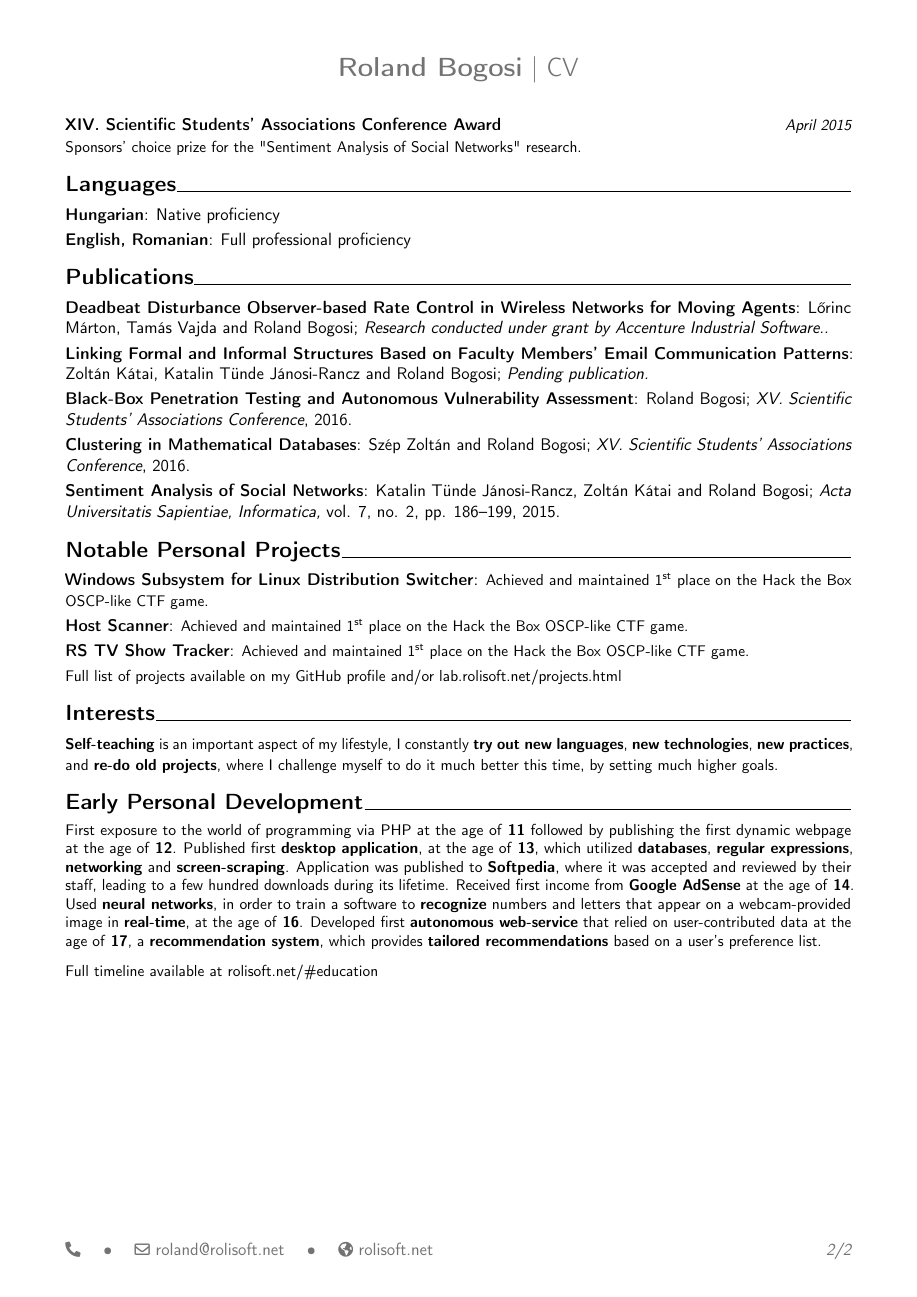
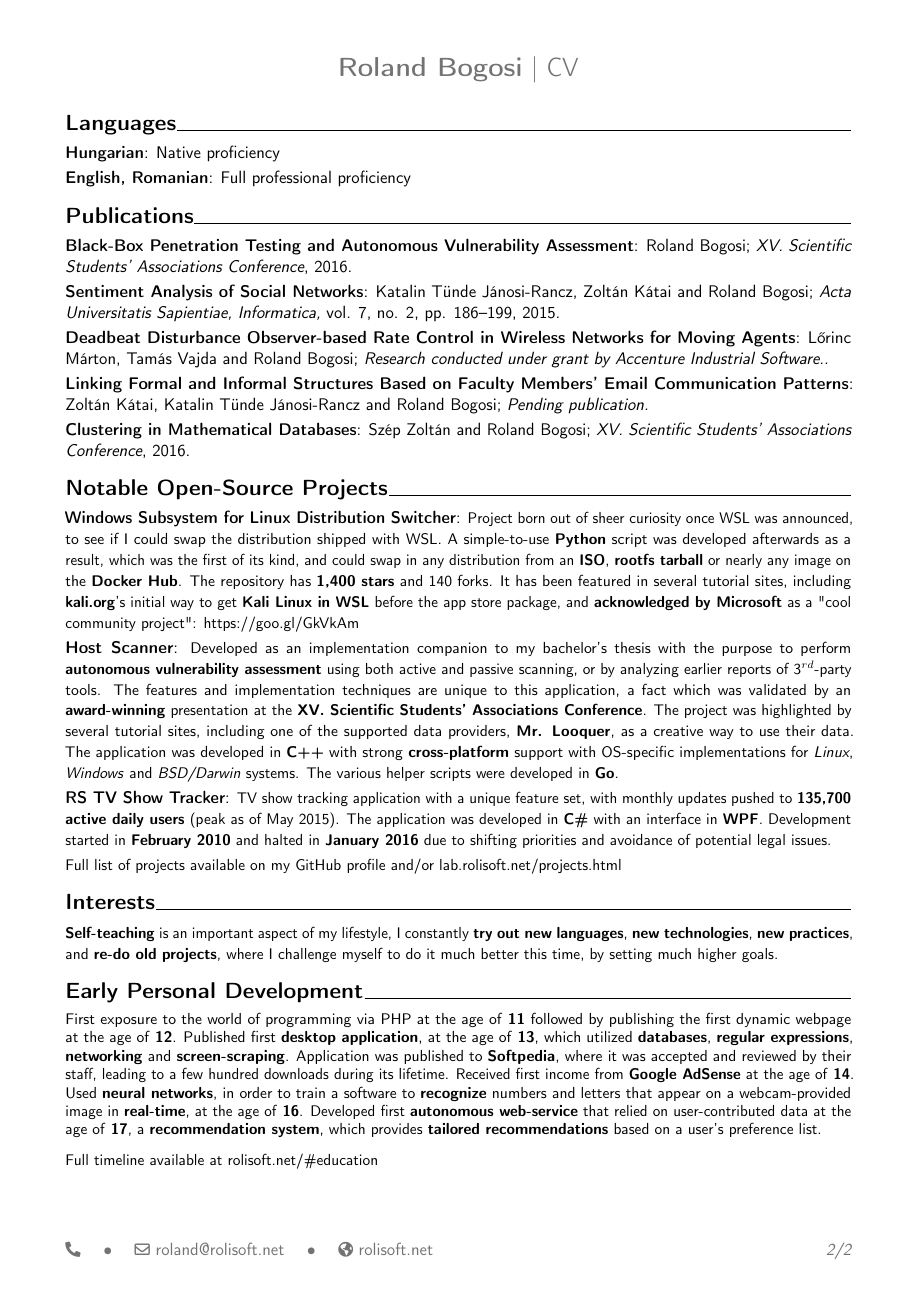
Before and after one commit to RoliSoft/Curriculum-Vitae, a LaTeX CV (cv.tex): page 2 of 2. Compiled offline with pdfLaTeX.

Commit message:
Checkpoint as sent to a recruiter.

```diff
--- a/cv.tex
+++ b/cv.tex
@@ -110,40 +110,38 @@
 	\vspace{4pt}
 
 	\cvitemwithcomment{}{\textbf{XIV. Scientific Students' Associations Conference Award}}{April 2015}
-	\vspace{-2pt} {\small{Sponsors' choice prize for the "Sentiment Analysis of Social Networks" research.}}
-
-
-\fancyhead[C]{\textcolor{color2}{\LARGE \textbf{\myname} | CV}}
-\fancyfoot[L]{\textcolor{color2}{\phonesymbol \myphone {~~~{\rmfamily\textbullet}~~~} \emailsymbol\emaillink{\myemail} {~~~{\rmfamily\textbullet}~~~} \homepagesymbol\httplink{\myhomepage}}}
-
+	\vspace{-2pt} {\small{Awarded for the "Sentiment Analysis of Social Networks" research.}}
 
 \section{Languages}
 
 	\cvitem{Hungarian}{Native proficiency}
 	\cvitem{English, Romanian}{Full professional proficiency}
 
+\fancyhead[C]{\textcolor{color2}{\LARGE \textbf{\myname} | CV}}
+\fancyfoot[L]{\textcolor{color2}{\phonesymbol \myphone {~~~{\rmfamily\textbullet}~~~} \emailsymbol\emaillink{\myemail} {~~~{\rmfamily\textbullet}~~~} \homepagesymbol\httplink{\myhomepage}}}
+
 \section{Publications}
 
-	\cvitem{Deadbeat Disturbance Observer-based Rate Control in Wireless Networks for Moving Agents}{Lőrinc Márton, Tamás Vajda and Roland Bogosi; \textit{Research conducted under grant by Accenture Industrial Software..}}
-
-	\cvitem{Linking Formal and Informal Structures Based on Faculty Members’ Email Communication Patterns}{Zoltán Kátai, Katalin Tünde Jánosi-Rancz and Roland Bogosi; \textit{Pending publication.}}
-
 	\cvitem{Black-Box Penetration Testing and Autonomous Vulnerability Assessment}{Roland Bogosi; \textit{XV. Scientific Students' Associations Conference}, 2016.}
-
-	\cvitem{Clustering in Mathematical Databases}{Szép Zoltán and Roland Bogosi; \textit{XV. Scientific Students' Associations Conference}, 2016.}
-
-	%\cvitem{Characterizing the Distance Between Formal and Informal Organizational Structures}{Katalin Tünde Jánosi-Rancz, Zoltán Kátai (and Roland Bogosi); \textit{MathInfo: International Conference in mathematics and Informatics}, 2015.}
 
 	% Sapiness Sentiment Analyser
 	\cvitem{Sentiment Analysis of Social Networks}{Katalin Tünde Jánosi-Rancz, Zoltán Kátai and Roland Bogosi; \textit{Acta Universitatis Sapientiae, Informatica,} vol. 7, no. 2, pp. 186--199, 2015.}
 
 	%\cvitem{Sentiment Analysis of Social Networks}{Roland Bogosi and Ozsváth Csilla; \textit{XIV. Scientific Students' Associations Conference}, 2015.}
 
-\section{Notable Personal Projects}
+	\cvitem{Deadbeat Disturbance Observer-based Rate Control in Wireless Networks for Moving Agents}{Lőrinc Márton, Tamás Vajda and Roland Bogosi; \textit{Research conducted under grant by Accenture Industrial Software..}}
 
-	\cvitem{Windows Subsystem for Linux Distribution Switcher}{\small{Achieved and maintained 1\textsuperscript{st} place on the Hack the Box OSCP-like CTF game.}}
-	\cvitem{Host Scanner}{\small{Achieved and maintained 1\textsuperscript{st} place on the Hack the Box OSCP-like CTF game.}}
-	\cvitem{RS TV Show Tracker}{\small{Achieved and maintained 1\textsuperscript{st} place on the Hack the Box OSCP-like CTF game.}}
+	\cvitem{Linking Formal and Informal Structures Based on Faculty Members’ Email Communication Patterns}{Zoltán Kátai, Katalin Tünde Jánosi-Rancz and Roland Bogosi; \textit{Pending publication.}}
+
+	\cvitem{Clustering in Mathematical Databases}{Szép Zoltán and Roland Bogosi; \textit{XV. Scientific Students' Associations Conference}, 2016.}
+
+	%\cvitem{Characterizing the Distance Between Formal and Informal Organizational Structures}{Katalin Tünde Jánosi-Rancz, Zoltán Kátai (and Roland Bogosi); \textit{MathInfo: International Conference in mathematics and Informatics}, 2015.}
+
+\section{Notable Open-Source Projects}
+
+	\cvitem{Windows Subsystem for Linux Distribution Switcher}{\small{Project born out of sheer curiosity once WSL was announced, to see if I could swap the distribution shipped with WSL. A simple-to-use \textbf{Python} script was developed afterwards as a result, which was the first of its kind, and could swap in any distribution from an \textbf{ISO}, \textbf{rootfs tarball} or nearly any image on the \textbf{Docker Hub}. The repository has \textbf{1,400 stars} and 140 forks. It has been featured in several tutorial sites, including \textbf{kali.org}'s initial way to get \textbf{Kali Linux in WSL} before the app store package, and \textbf{acknowledged by Microsoft} as a "cool community project": \httplink[https://goo.gl/GkVkAm]{www.kali.org/tutorials/kali-on-the-windows-subsystem-for-linux/}}}
+	\cvitem{Host Scanner}{\small{Developed as an implementation companion to my bachelor's thesis with the purpose to perform \textbf{autonomous vulnerability assessment} using both active and passive scanning, or by analyzing earlier reports of 3$^{rd}$-party tools. The features and implementation techniques are unique to this application, a fact which was validated by an \textbf{award-winning} presentation at the \textbf{XV. Scientific Students' Associations Conference}. The project was highlighted by several tutorial sites, including one of the supported data providers, \textbf{Mr. Looquer}, as a creative way to use their data. The application was developed in \textbf{C++} with strong \textbf{cross-platform} support with OS-specific implementations for \textit{Linux}, \textit{Windows} and \textit{BSD/Darwin} systems. The various helper scripts were developed in \textbf{Go}.}}
+	\cvitem{RS TV Show Tracker}{\small{TV show tracking application with a unique feature set, with monthly updates pushed to \textbf{135,700 active daily users} (peak as of May 2015). The application was developed in \textbf{C\#} with an interface in \textbf{WPF}. Development started in \textbf{February 2010} and halted in \textbf{January 2016} due to shifting priorities and avoidance of potential legal issues.}}
 
 %	\subsection{Windows Subsystem for Linux Distribution Switcher}
 %
```
Also changed, not shown: cv.pdf, cv.tex (16 more changed lines).
